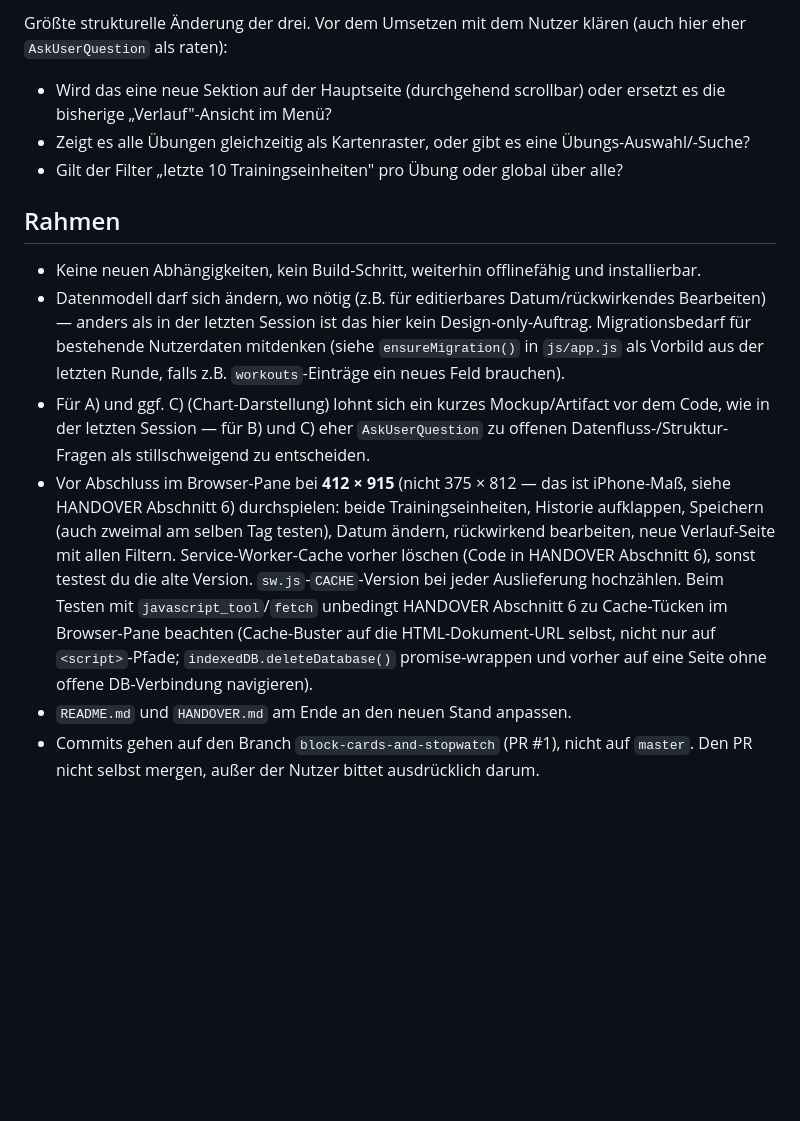
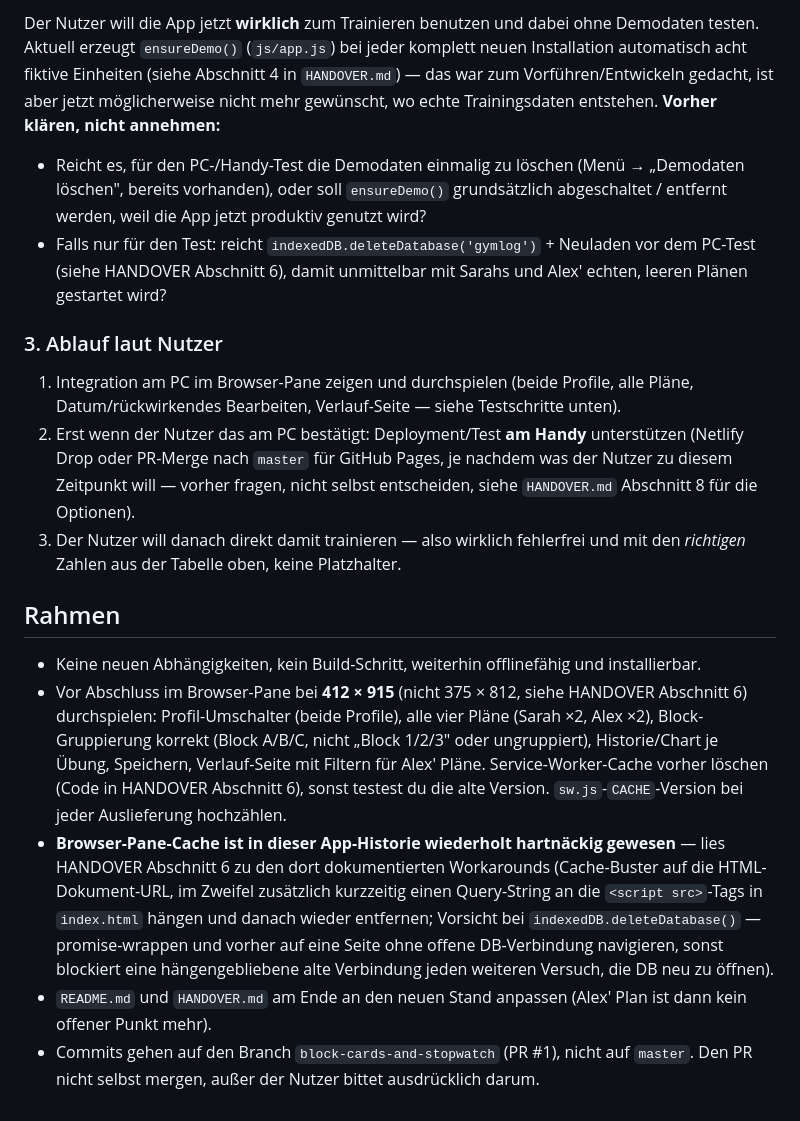
Before and after one commit to aschowtjak/gym-log, a Markdown page: PROMPT.md, the part around one of its changes. Drawn GitHub-style; blank space fills up the shorter version.

```diff
--- a/PROMPT.md
+++ b/PROMPT.md
@@ -79,32 +118,44 @@ Reintippen. Dazu Filter: „letzte 10 Trainingseinheiten" sowie Zeitraum gesamt
 
-Größte strukturelle Änderung der drei. Vor dem Umsetzen mit dem Nutzer klären (auch
-hier eher `AskUserQuestion` als raten):
-- Wird das eine neue Sektion auf der Hauptseite (durchgehend scrollbar) oder ersetzt es
-  die bisherige „Verlauf"-Ansicht im Menü?
-- Zeigt es alle Übungen gleichzeitig als Kartenraster, oder gibt es eine
-  Übungs-Auswahl/-Suche?
-- Gilt der Filter „letzte 10 Trainingseinheiten" pro Übung oder global über alle?
+Der Nutzer will die App jetzt **wirklich** zum Trainieren benutzen und dabei ohne
+Demodaten testen. Aktuell erzeugt `ensureDemo()` (`js/app.js`) bei jeder komplett neuen
+Installation automatisch acht fiktive Einheiten (siehe Abschnitt 4 in `HANDOVER.md`) —
+das war zum Vorführen/Entwickeln gedacht, ist aber jetzt möglicherweise nicht mehr
+gewünscht, wo echte Trainingsdaten entstehen. **Vorher klären, nicht annehmen:**
+- Reicht es, für den PC-/Handy-Test die Demodaten einmalig zu löschen (Menü → „Demodaten
+  löschen", bereits vorhanden), oder soll `ensureDemo()` grundsätzlich abgeschaltet /
+  entfernt werden, weil die App jetzt produktiv genutzt wird?
+- Falls nur für den Test: reicht `indexedDB.deleteDatabase('gymlog')` + Neuladen vor dem
+  PC-Test (siehe HANDOVER Abschnitt 6), damit unmittelbar mit Sarahs und Alex' echten,
+  leeren Plänen gestartet wird?
+
+### 3. Ablauf laut Nutzer
+
+1. Integration am PC im Browser-Pane zeigen und durchspielen (beide Profile, alle
+   Pläne, Datum/rückwirkendes Bearbeiten, Verlauf-Seite — siehe Testschritte unten).
+2. Erst wenn der Nutzer das am PC bestätigt: Deployment/Test **am Handy** unterstützen
+   (Netlify Drop oder PR-Merge nach `master` für GitHub Pages, je nachdem was der Nutzer
+   zu diesem Zeitpunkt will — vorher fragen, nicht selbst entscheiden, siehe
+   `HANDOVER.md` Abschnitt 8 für die Optionen).
+3. Der Nutzer will danach direkt damit trainieren — also wirklich fehlerfrei und mit
+   den *richtigen* Zahlen aus der Tabelle oben, keine Platzhalter.
 
 ## Rahmen
 
 - Keine neuen Abhängigkeiten, kein Build-Schritt, weiterhin offlinefähig und installierbar.
-- Datenmodell darf sich ändern, wo nötig (z.B. für editierbares Datum/rückwirkendes
-  Bearbeiten) — anders als in der letzten Session ist das hier kein Design-only-Auftrag.
-  Migrationsbedarf für bestehende Nutzerdaten mitdenken (siehe `ensureMigration()` in
-  `js/app.js` als Vorbild aus der letzten Runde, falls z.B. `workouts`-Einträge ein neues
-  Feld brauchen).
-- Für A) und ggf. C) (Chart-Darstellung) lohnt sich ein kurzes Mockup/Artifact vor dem
-  Code, wie in der letzten Session — für B) und C) eher `AskUserQuestion` zu offenen
-  Datenfluss-/Struktur-Fragen als stillschweigend zu entscheiden.
-- Vor Abschluss im Browser-Pane bei **412 × 915** (nicht 375 × 812 — das ist iPhone-Maß,
-  siehe HANDOVER Abschnitt 6) durchspielen: beide Trainingseinheiten, Historie aufklappen,
-  Speichern (auch zweimal am selben Tag testen), Datum ändern, rückwirkend bearbeiten,
-  neue Verlauf-Seite mit allen Filtern. Service-Worker-Cache vorher löschen (Code in
-  HANDOVER Abschnitt 6), sonst testest du die alte Version. `sw.js`-`CACHE`-Version bei
-  jeder Auslieferung hochzählen. Beim Testen mit `javascript_tool`/`fetch` unbedingt
-  HANDOVER Abschnitt 6 zu Cache-Tücken im Browser-Pane beachten (Cache-Buster auf die
-  HTML-Dokument-URL selbst, nicht nur auf `<script>`-Pfade; `indexedDB.deleteDatabase()`
-  promise-wrappen und vorher auf eine Seite ohne offene DB-Verbindung navigieren).
-- `README.md` und `HANDOVER.md` am Ende an den neuen Stand anpassen.
+- Vor Abschluss im Browser-Pane bei **412 × 915** (nicht 375 × 812, siehe HANDOVER
+  Abschnitt 6) durchspielen: Profil-Umschalter (beide Profile), alle vier Pläne (Sarah ×2,
+  Alex ×2), Block-Gruppierung korrekt (Block A/B/C, nicht „Block 1/2/3" oder
+  ungruppiert), Historie/Chart je Übung, Speichern, Verlauf-Seite mit Filtern für Alex'
+  Pläne. Service-Worker-Cache vorher löschen (Code in HANDOVER Abschnitt 6), sonst
+  testest du die alte Version. `sw.js`-`CACHE`-Version bei jeder Auslieferung hochzählen.
+- **Browser-Pane-Cache ist in dieser App-Historie wiederholt hartnäckig gewesen** — lies
+  HANDOVER Abschnitt 6 zu den dort dokumentierten Workarounds (Cache-Buster auf die
+  HTML-Dokument-URL, im Zweifel zusätzlich kurzzeitig einen Query-String an die
+  `<script src>`-Tags in `index.html` hängen und danach wieder entfernen; Vorsicht bei
+  `indexedDB.deleteDatabase()` — promise-wrappen und vorher auf eine Seite ohne offene
+  DB-Verbindung navigieren, sonst blockiert eine hängengebliebene alte Verbindung jeden
+  weiteren Versuch, die DB neu zu öffnen).
+- `README.md` und `HANDOVER.md` am Ende an den neuen Stand anpassen (Alex' Plan ist dann
+  kein offener Punkt mehr).
 - Commits gehen auf den Branch `block-cards-and-stopwatch` (PR #1), nicht auf `master`.
   Den PR nicht selbst mergen, außer der Nutzer bittet ausdrücklich darum.
```
Also changed, not shown: other parts of PROMPT.md (+89 -50 lines), HANDOVER.md (+36 -15 lines).
